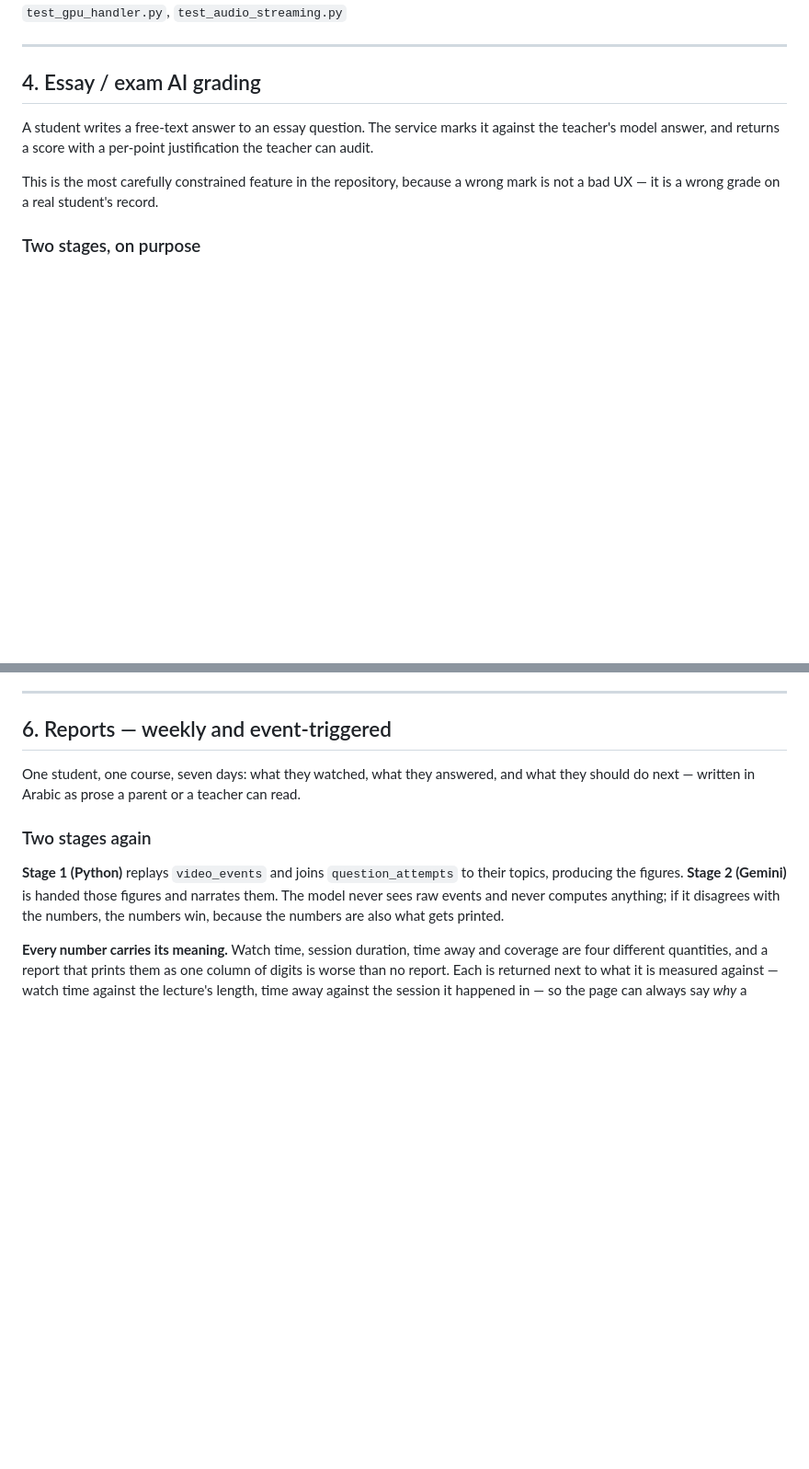
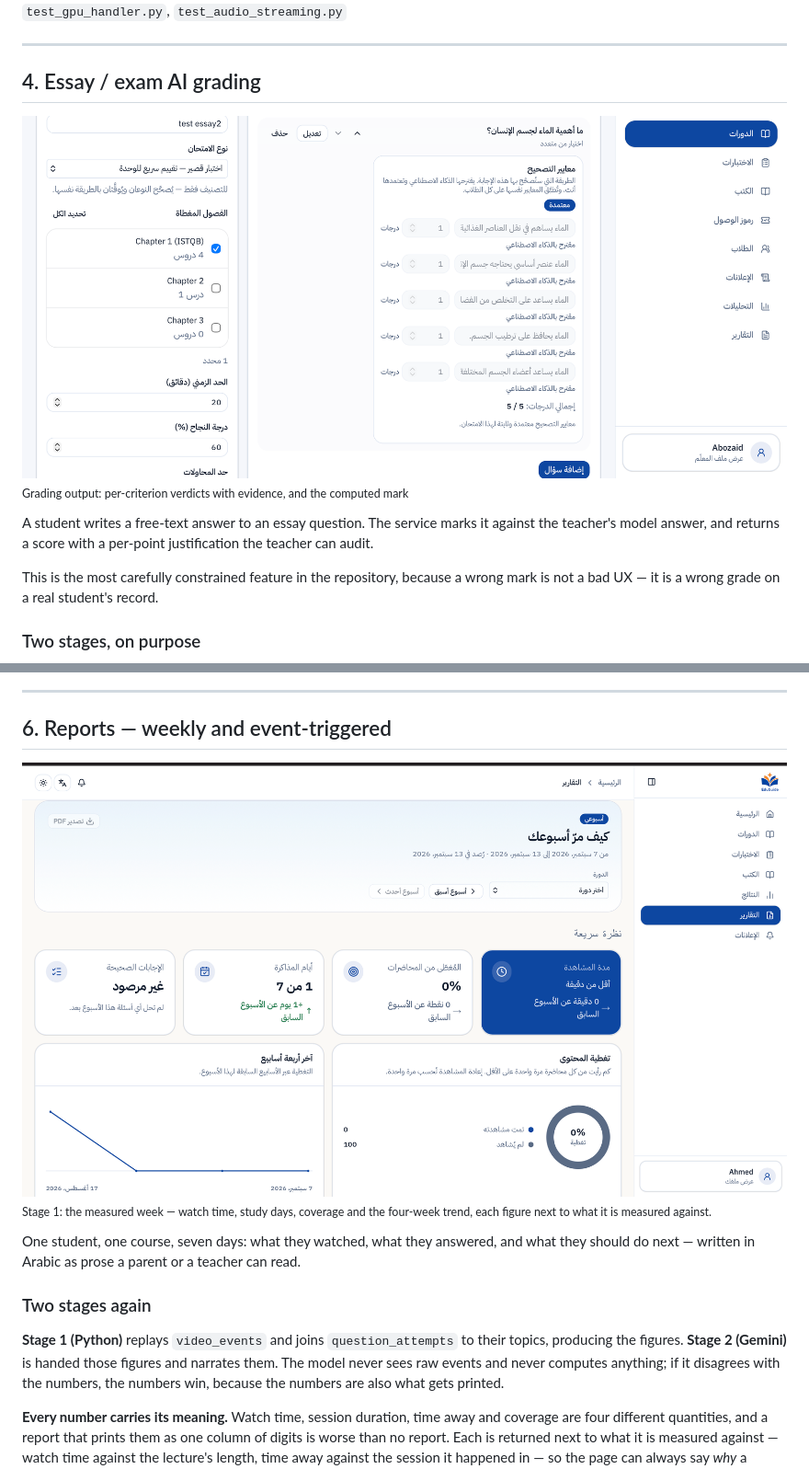
Before and after one commit to tokaM107/Educational-platform---imed, a Markdown page: README.md, 2 parts joined by grey strips. Shown at 92% size. Rendered like a GitHub page; blank space fills up the shorter version.

```diff
--- a/README.md
+++ b/README.md
@@ -384,11 +384,9 @@ Tests: `test_transcription_worker.py`, `test_transcribe_runpod.py`,
 ---
 
 ## 4. Essay / exam AI grading
-
-<!-- SCREENSHOT: add docs/images/essay-grading.png then uncomment the two lines below
 ![Grading output: per-criterion verdicts with evidence, and the computed mark](docs/images/essay-grading.png)
 <sub>Grading output: per-criterion verdicts with evidence, and the computed mark</sub>
--->
+
 
 A student writes a free-text answer to an essay question. The service marks it
 against the teacher's model answer, and returns a score with a per-point
@@ -573,10 +585,10 @@ Docs: [docs/LEARNING_ANALYTICS_VALIDATION.md](docs/LEARNING_ANALYTICS_VALIDATION
 
 ## 6. Reports — weekly and event-triggered
 
-<!-- SCREENSHOT: add docs/images/weekly-report.png then uncomment the two lines below
 ![A generated weekly report as the student and their teacher receive it](docs/images/weekly-report.png)
-<sub>A generated weekly report as the student and their teacher receive it</sub>
--->
+<sub>Stage 1: the measured week — watch time, study days, coverage and the
+four-week trend, each figure next to what it is measured against.</sub>
+
 
 One student, one course, seven days: what they watched, what they answered, and
 what they should do next — written in Arabic as prose a parent or a teacher can
```
Also changed, not shown: other parts of README.md (+26 -9 lines).
